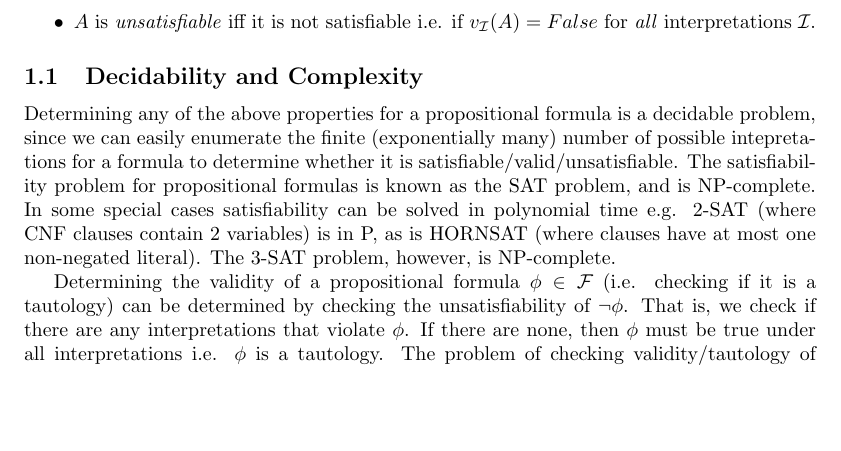
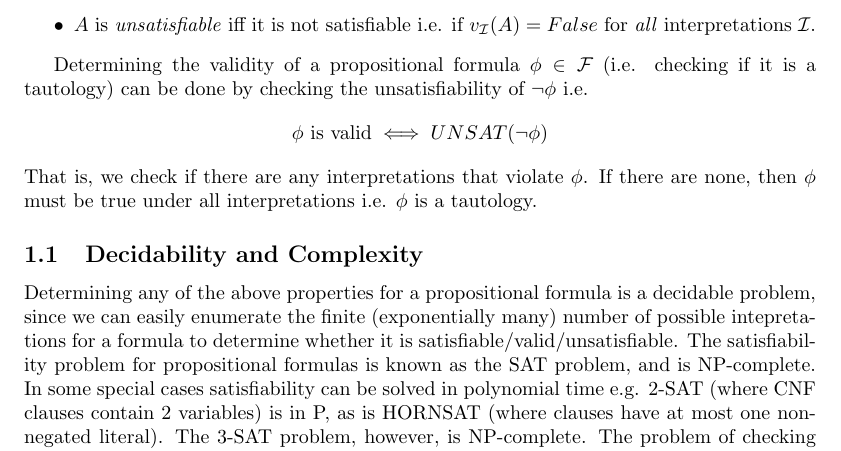
Before and after one commit to will62794/my-notes, a LaTeX document (notes/logic-decidability-epr/logic-decidability-epr.tex): part of page 2 of 10, cut so that both start at the same text, the shorter picture padded with empty space. Compiled offline with pdfLaTeX.

Commit message:
save note

```diff
--- a/notes/logic-decidability-epr/logic-decidability-epr.tex
+++ b/notes/logic-decidability-epr/logic-decidability-epr.tex
@@ -48,11 +48,15 @@ For a formula $A \in \mathcal{F}$ we have the following definitions:
     % \item $A$ is \textit{falsifiable} iff it is not valid i.e. if $v_\interp(A)=False$ for \textit{some} interpretation.
 \end{itemize}
 
+Determining the validity of a propositional formula $\phi \in \mathcal{F}$ (i.e. checking if it is a tautology) can be done by checking the unsatisfiability of $\neg \phi$ i.e.
+\begin{align*}
+    \phi \text{ is valid} \iff UNSAT(\neg \phi)
+\end{align*}
+That is, we check if there are any interpretations that violate $\phi$. If there are none, then $\phi$ must be true under all interpretations i.e. $\phi$ is a tautology.
+
 \subsection{Decidability and Complexity}
 
-Determining any of the above properties for a propositional formula is a decidable problem, since we can easily enumerate the finite (exponentially many) number of possible intepretations for a formula to determine whether it is satisfiable/valid/unsatisfiable. The satisfiability problem for propositional formulas is known as the SAT problem, and is NP-complete. In some special cases satisfiability can be solved in polynomial time e.g. 2-SAT (where CNF clauses contain 2 variables) is in P, as is HORNSAT (where clauses have at most one non-negated literal). The 3-SAT problem, however, is NP-complete.
-
-Determining the validity of a propositional formula $\phi \in \mathcal{F}$ (i.e. checking if it is a tautology) can be determined by checking the unsatisfiability of $\neg \phi$. That is, we check if there are any interpretations that violate $\phi$. If there are none, then $\phi$ must be true under all interpretations i.e. $\phi$ is a tautology. The problem of checking validity/tautology of propositional formulas is co-NP-complete.
+Determining any of the above properties for a propositional formula is a decidable problem, since we can easily enumerate the finite (exponentially many) number of possible intepretations for a formula to determine whether it is satisfiable/valid/unsatisfiable. The satisfiability problem for propositional formulas is known as the SAT problem, and is NP-complete. In some special cases satisfiability can be solved in polynomial time e.g. 2-SAT (where CNF clauses contain 2 variables) is in P, as is HORNSAT (where clauses have at most one non-negated literal). The 3-SAT problem, however, is NP-complete. The problem of checking validity/tautology of propositional formulas is co-NP-complete.
 
 \subsection{Logical Consequence and Theories}
 
```
Also changed, not shown: notes/logic-decidability-epr/logic-decidability-epr.pdf, 2 other files.
